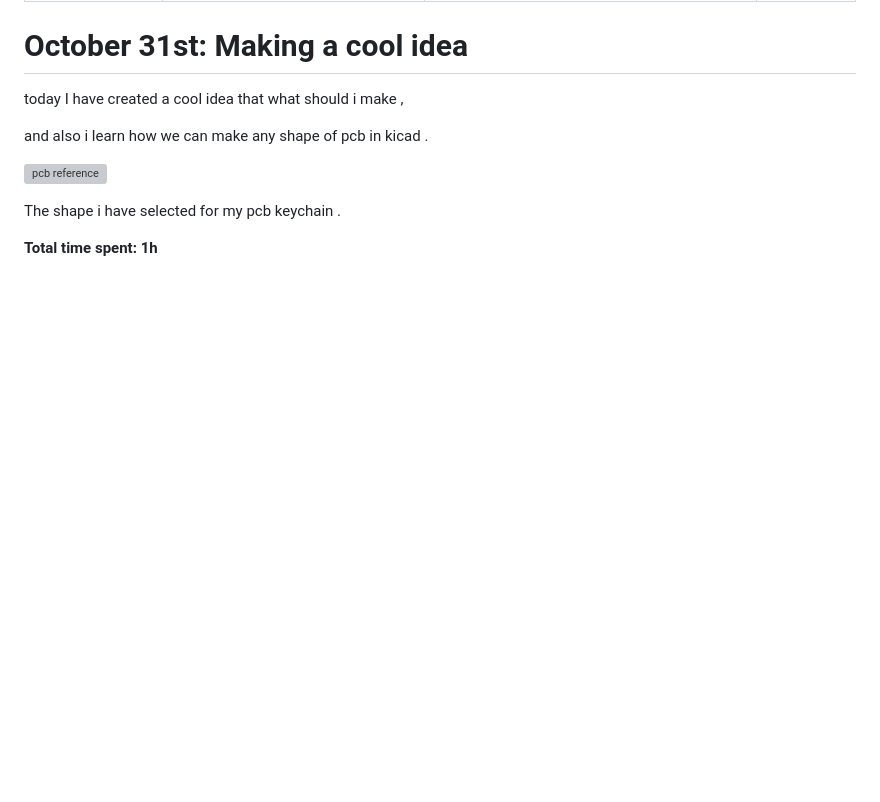
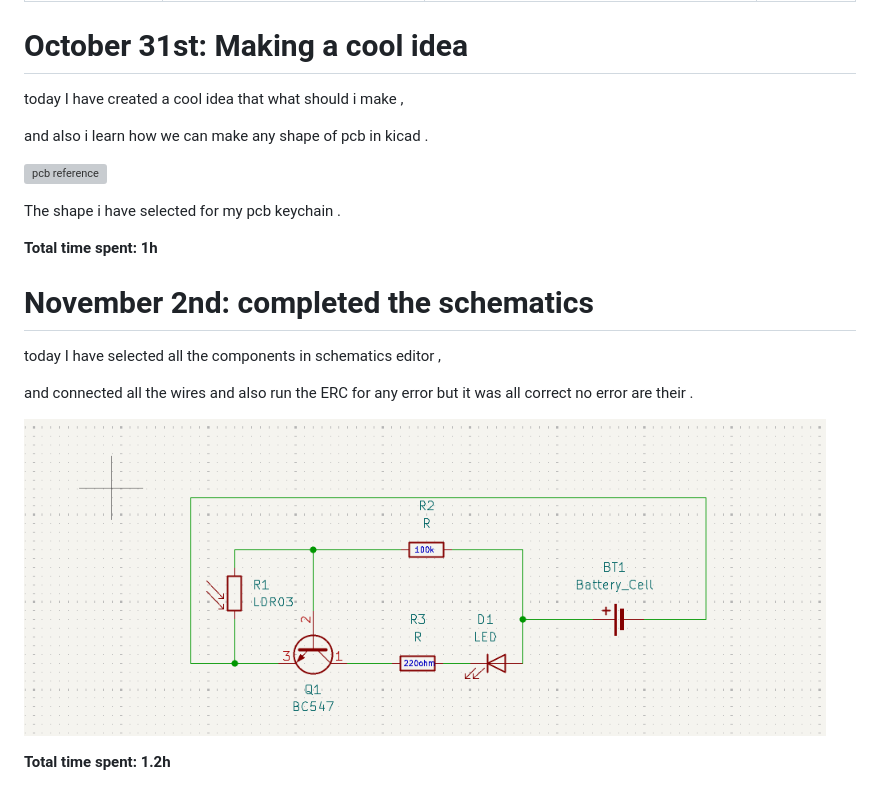
Before and after one commit to ayush-bug/f-22_raptor_keychain_pcb, a Markdown page: JOURNAL.md, the part around the change. Rendered like a GitHub page; pictures changed too: img/schematic.png (added); blank space fills up the shorter version; grey boxes are pictures that could not be loaded.

Commit message:
completed the schematics

```diff
--- a/JOURNAL.md
+++ b/JOURNAL.md
@@ -17,3 +17,15 @@ and also i learn how we can make any shape of pcb in kicad .
 The shape i have selected for my pcb keychain .
 
 **Total time spent: 1h**
+
+
+# November 2nd: completed the schematics
+
+today I have selected all the components in schematics editor ,
+
+and connected all the wires and also run the ERC for any error but it was all correct no error are their .
+
+![pcb reference ](/img/schematic.png)
+
+
+**Total time spent: 1.2h**
```
Also changed, not shown: 5 other files.
